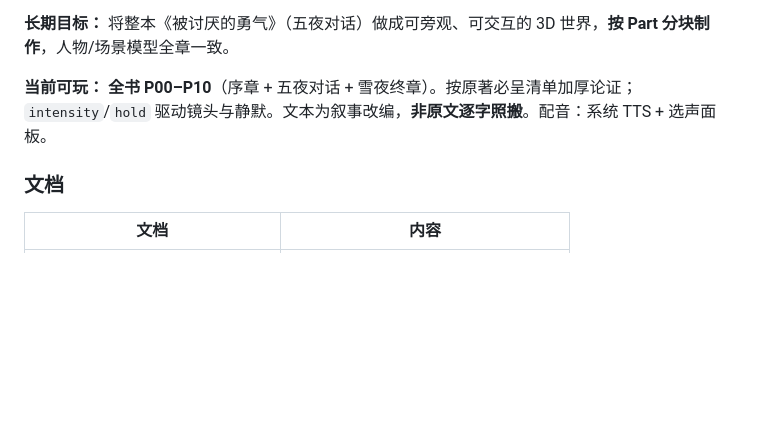
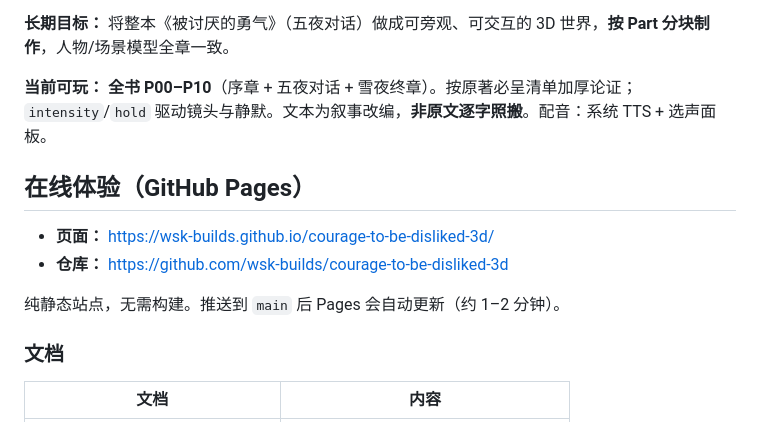
Before and after one commit to wsk-builds/courage-to-be-disliked-3d, a Markdown page: README.md, the part around the change. Rendered like a GitHub page; blank space fills up the shorter version.

Commit message:
Document GitHub Pages URL for sharing.

```diff
--- a/README.md
+++ b/README.md
@@ -5,6 +5,13 @@
 **长期目标：** 将整本《被讨厌的勇气》（五夜对话）做成可旁观、可交互的 3D 世界，**按 Part 分块制作**，人物/场景模型全章一致。
 
 **当前可玩：** **全书 P00–P10**（序章 + 五夜对话 + 雪夜终章）。按原著必呈清单加厚论证；`intensity`/`hold` 驱动镜头与静默。文本为叙事改编，**非原文逐字照搬**。配音：系统 TTS + 选声面板。
+
+## 在线体验（GitHub Pages）
+
+- **页面：** https://wsk-builds.github.io/courage-to-be-disliked-3d/
+- **仓库：** https://github.com/wsk-builds/courage-to-be-disliked-3d
+
+纯静态站点，无需构建。推送到 `main` 后 Pages 会自动更新（约 1–2 分钟）。
 
 ### 文档
 
```
